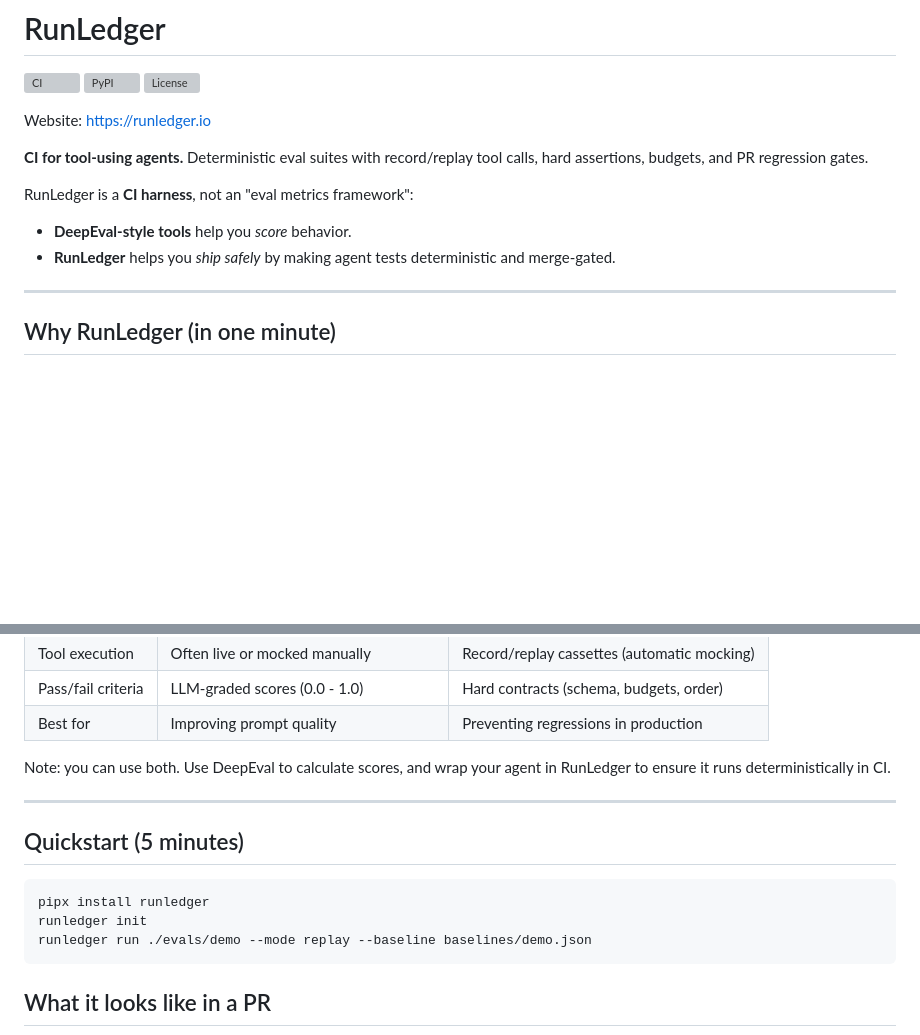
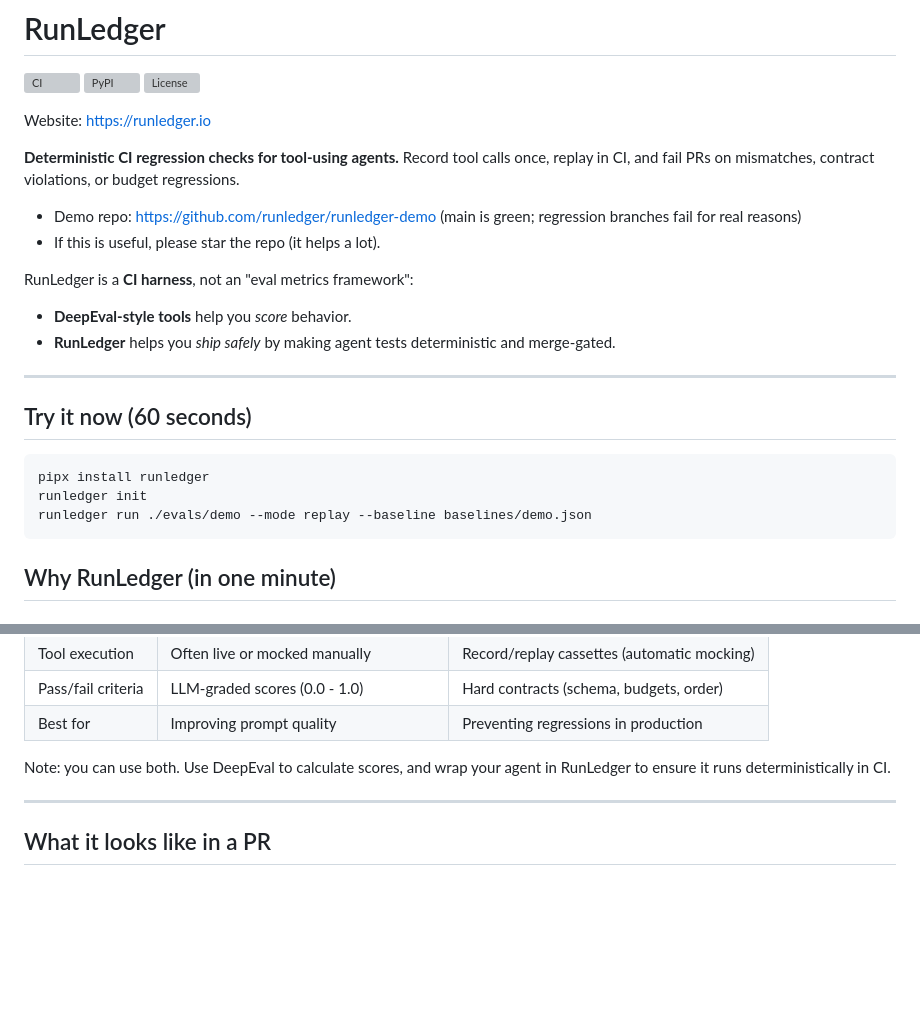
Before and after one commit to runledger/Runledger, a Markdown page: README.md, 2 parts joined by grey strips. Drawn GitHub-style; blank space fills up the shorter version; grey boxes are pictures that could not be loaded.

Commit message:
docs: tighten README for adoption

````diff
--- a/README.md
+++ b/README.md
@@ -6,13 +6,24 @@
 
 Website: https://runledger.io
 
-**CI for tool-using agents.** Deterministic eval suites with record/replay tool calls, hard assertions, budgets, and PR regression gates.
+**Deterministic CI regression checks for tool-using agents.** Record tool calls once, replay in CI, and fail PRs on mismatches, contract violations, or budget regressions.
+
+- Demo repo: https://github.com/runledger/runledger-demo (main is green; regression branches fail for real reasons)
+- If this is useful, please star the repo (it helps a lot).
 
 RunLedger is a **CI harness**, not an "eval metrics framework":
 - **DeepEval-style tools** help you *score* behavior.
 - **RunLedger** helps you *ship safely* by making agent tests deterministic and merge-gated.
 
 ---
+
+## Try it now (60 seconds)
+
+```bash
+pipx install runledger
+runledger init
+runledger run ./evals/demo --mode replay --baseline baselines/demo.json
+```
 
 ## Why RunLedger (in one minute)
 
@@ -45,14 +56,6 @@ RunLedger stops regressions by shifting from "vibes-based" evaluation to determi
 Note: you can use both. Use DeepEval to calculate scores, and wrap your agent in RunLedger to ensure it runs deterministically in CI.
 
 ---
-
-## Quickstart (5 minutes)
-
-```bash
-pipx install runledger
-runledger init
-runledger run ./evals/demo --mode replay --baseline baselines/demo.json
-```
 
 ## What it looks like in a PR
 
````
